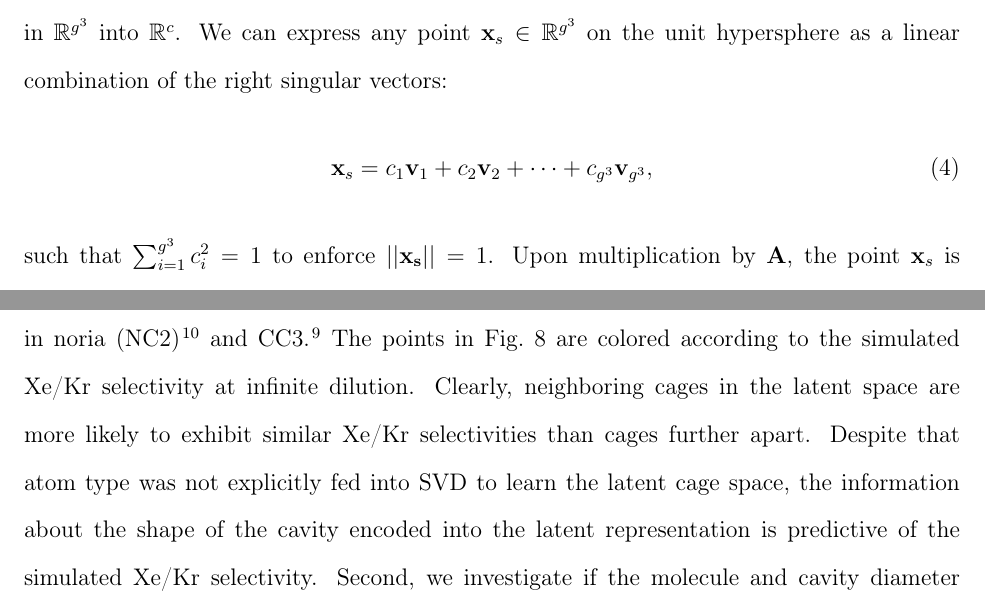
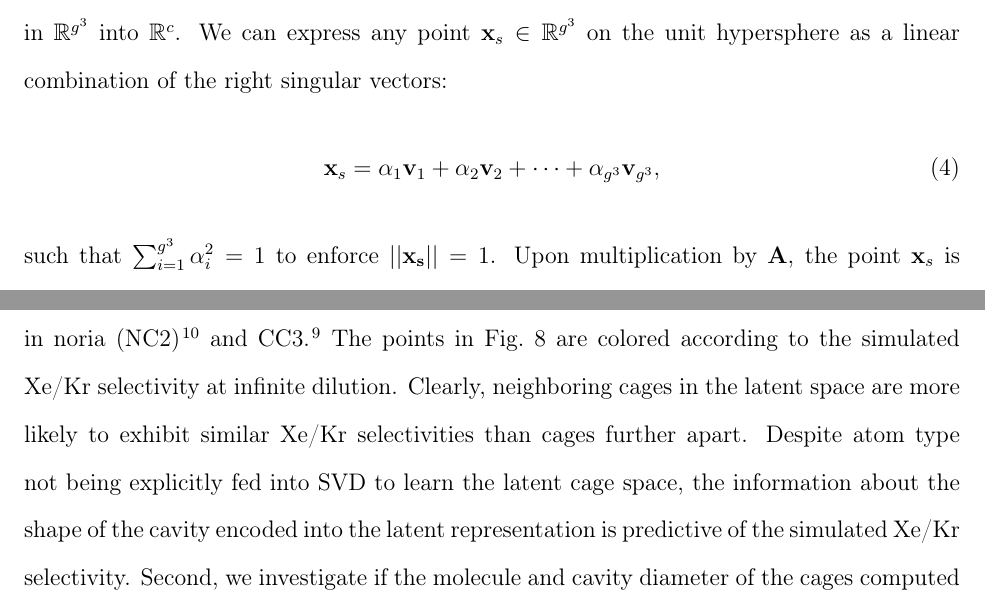
Before and after one commit to SimonEnsemble/latent_cage_space, a LaTeX paper (paper/latent_space_of_cages.tex): two parts of pages 10 and 19 of 32, joined at a grey line, cut so that both start at the same text. Compiled offline with pdfLaTeX.

Commit message:
arni's comments

```diff
--- a/paper/latent_space_of_cages.tex
+++ b/paper/latent_space_of_cages.tex
@@ -275,6 +275,6 @@ We numerically compute the singular value decomposition using the \texttt{svdfac
 \subsubsection{A geometric view of SVD}
 A useful geometric view of the SVD follows by considering how $\mathbf{A}$ maps a unit hypersphere in $\mathbb{R}^{g^3}$ into $\mathbb{R}^c$. We can express any point $\mathbf{x}_s\in \mathbb{R}^{g^3}$ on the unit hypersphere as a linear combination of the right singular vectors:
 \begin{equation}
-\mathbf{x}_s = c_1 \mathbf{v}_1 + c_2 \mathbf{v}_2 + \cdots + c_{g^3} \mathbf{v}_{g^3},
-\end{equation} such that $\sum_{i=1}^{g^3} c_i^2 = 1$ to enforce $||\mathbf{x_s}||=1$. Upon multiplication by $\mathbf{A}$, the point $\mathbf{x}_s$ is transformed to a new vector:
+\mathbf{x}_s = \alpha_1 \mathbf{v}_1 + \alpha_2 \mathbf{v}_2 + \cdots + \alpha_{g^3} \mathbf{v}_{g^3},
+\end{equation} such that $\sum_{i=1}^{g^3} \alpha_i^2 = 1$ to enforce $||\mathbf{x_s}||=1$. Upon multiplication by $\mathbf{A}$, the point $\mathbf{x}_s$ is transformed to a new vector:
 \begin{equation}
@@ -389,7 +389,7 @@ We duly address that any set of invented features of a porous organic cage molec
 To more rigorously judge the utility of the latent space that we learned with SVD, we assess if regions of latent cage space are correlated with cage properties.
 First, we investigate if neighboring cages in latent space tend to exhibit similar simulated equilibrium xenon/krypton selectivities.
 We place each cage molecule in an empty simulation box and compute the Henry coefficient of xenon and krypton ($T=298$ K), then subtract the Henry coefficient of helium to mimic an excess adsorption experiment, as in Patil et al. \cite{patil2016noria}. See Sec.~\ref{sec:henrydetails} for details, discussion, and comparison to experimental Xe and Kr adsorption measurements in noria (NC2) \cite{patil2016noria} and CC3 \cite{chen2014separation}.
-The points in Fig.~\ref{fig:latent_space_S_Xe_Kr} are colored according to the simulated Xe/Kr selectivity at infinite dilution. Clearly, neighboring cages in the latent space are more likely to exhibit similar Xe/Kr selectivities than cages further apart. Despite that atom type was not explicitly fed into SVD to learn the latent cage space, the information about the shape of the cavity encoded into the latent representation is predictive of the simulated Xe/Kr selectivity.
+The points in Fig.~\ref{fig:latent_space_S_Xe_Kr} are colored according to the simulated Xe/Kr selectivity at infinite dilution. Clearly, neighboring cages in the latent space are more likely to exhibit similar Xe/Kr selectivities than cages further apart. Despite atom type not being explicitly fed into SVD to learn the latent cage space, the information about the shape of the cavity encoded into the latent representation is predictive of the simulated Xe/Kr selectivity.
 Second, we investigate if the molecule and cavity diameter of the cages computed by \texttt{pywindow} \cite{miklitz2018pywindow} are correlated with the location of a cage in latent space. Fig.~\ref{fig:cage_space_colored_by_diams_2D} clearly shows that cages nearby in latent space tend to have similar molecule and cavity diameters. Note that MC6, the largest cage in the database, appears to be an outlier. Finally, Fig.~\ref{fig:cage_space_colored_by_nb_windows} shows that cages within clusters in latent space strongly tend to have the same number of windows in which gas molecules can enter the cavity.
 Together, Figs.~\ref{fig:latent_space_S_Xe_Kr}, \ref{fig:cage_space_colored_by_diams_2D}, and \ref{fig:cage_space_colored_by_nb_windows} show that our latent representation of porous cage molecules is useful for predicting properties that are correlated with the shape of the cavity (as is the case for Xe/Kr separations \cite{sikora2012thermodynamic,simon2015best}) and thus lends a meaningful notion of similarity between two cage molecules.
 
```
Also changed, not shown: paper/latent_space_of_cages.tex (8 more changed lines).
